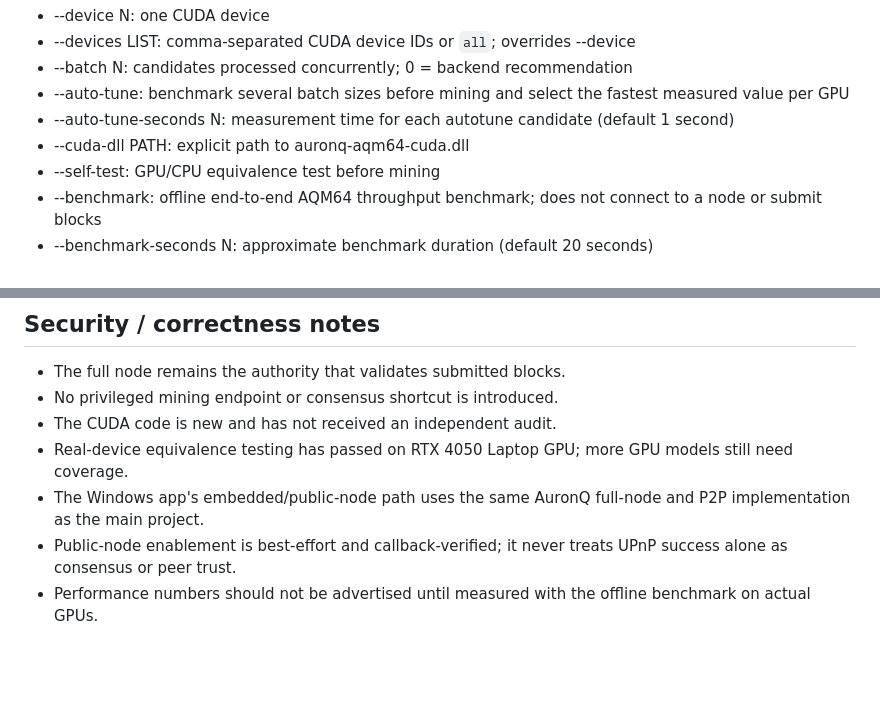
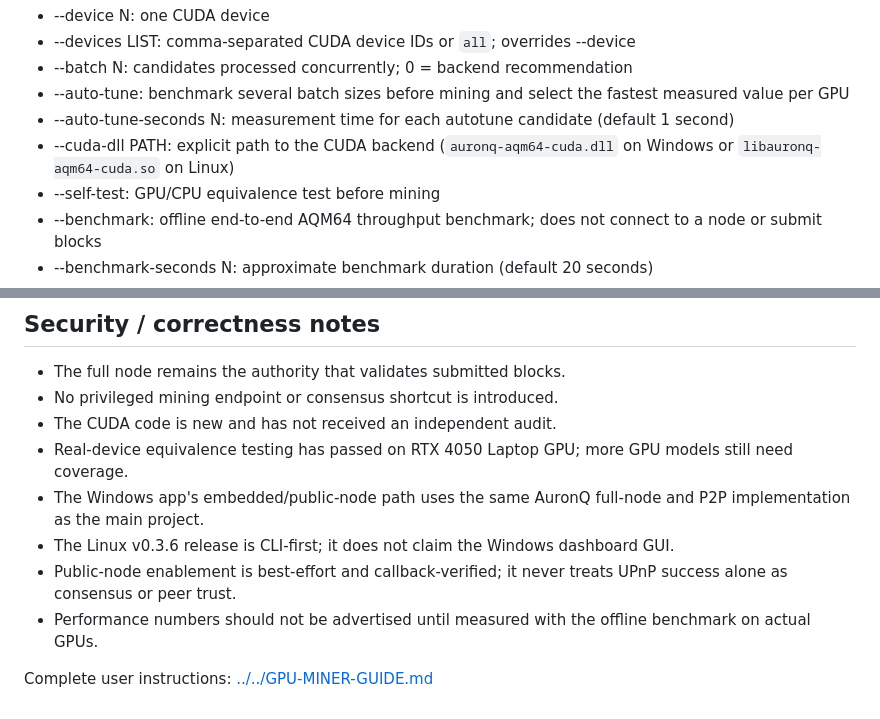
Before and after one commit to promirmir/AuronQ, a Markdown page: gpu/cuda/README.md, 2 parts joined by grey strips. GitHub-like rendering; blank space fills up the shorter version.

```diff
--- a/gpu/cuda/README.md
+++ b/gpu/cuda/README.md
@@ -149,7 +166,7 @@ Optional flags:
 - --batch N: candidates processed concurrently; 0 = backend recommendation
 - --auto-tune: benchmark several batch sizes before mining and select the fastest measured value per GPU
 - --auto-tune-seconds N: measurement time for each autotune candidate (default 1 second)
-- --cuda-dll PATH: explicit path to auronq-aqm64-cuda.dll
+- --cuda-dll PATH: explicit path to the CUDA backend (`auronq-aqm64-cuda.dll` on Windows or `libauronq-aqm64-cuda.so` on Linux)
 - --self-test: GPU/CPU equivalence test before mining
 - --benchmark: offline end-to-end AQM64 throughput benchmark; does not connect to a node or submit blocks
 - --benchmark-seconds N: approximate benchmark duration (default 20 seconds)
@@ -166,5 +183,9 @@ block only after the final AQM64 digest satisfies the template target.
 - The CUDA code is new and has not received an independent audit.
 - Real-device equivalence testing has passed on RTX 4050 Laptop GPU; more GPU models still need coverage.
 - The Windows app's embedded/public-node path uses the same AuronQ full-node and P2P implementation as the main project.
+- The Linux v0.3.6 release is CLI-first; it does not claim the Windows dashboard GUI.
 - Public-node enablement is best-effort and callback-verified; it never treats UPnP success alone as consensus or peer trust.
 - Performance numbers should not be advertised until measured with the offline benchmark on actual GPUs.
+
+
+Complete user instructions: [../../GPU-MINER-GUIDE.md](../../GPU-MINER-GUIDE.md)
```
Also changed, not shown: other parts of gpu/cuda/README.md (+29 -12 lines).
